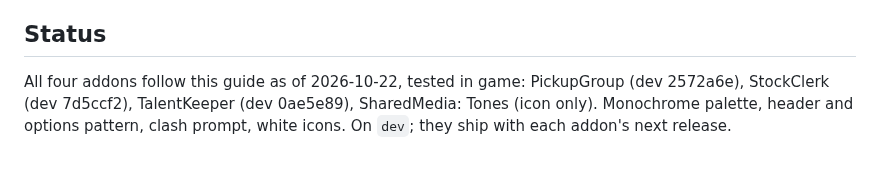
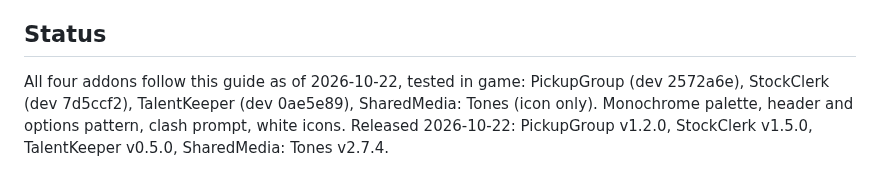
Before and after one commit to TheWolfIsLoose/StockClerk, a Markdown page: Dev/SUITE-STYLE.md, the part around the change. Drawn GitHub-style.

Commit message:
Suite style guide: released
Co-Authored-By: Claude Opus 5.5 <noreply@anthropic.com>
Claude-Session: https://claude.ai/code/session_01Utxd1mRi6HHTiif7MtfG6V

```diff
--- a/Dev/SUITE-STYLE.md
+++ b/Dev/SUITE-STYLE.md
@@ -194,4 +194,4 @@ Files in every repo: `icon.png` (64 px, TOC `## IconTexture`), `.assets/logo-256
 
 ## Status
 
-All four addons follow this guide as of 2026-10-22, tested in game: PickupGroup (dev 2572a6e), StockClerk (dev 7d5ccf2), TalentKeeper (dev 0ae5e89), SharedMedia: Tones (icon only). Monochrome palette, header and options pattern, clash prompt, white icons. On `dev`; they ship with each addon's next release.
+All four addons follow this guide as of 2026-10-22, tested in game: PickupGroup (dev 2572a6e), StockClerk (dev 7d5ccf2), TalentKeeper (dev 0ae5e89), SharedMedia: Tones (icon only). Monochrome palette, header and options pattern, clash prompt, white icons. Released 2026-10-22: PickupGroup v1.2.0, StockClerk v1.5.0, TalentKeeper v0.5.0, SharedMedia: Tones v2.7.4.
```
